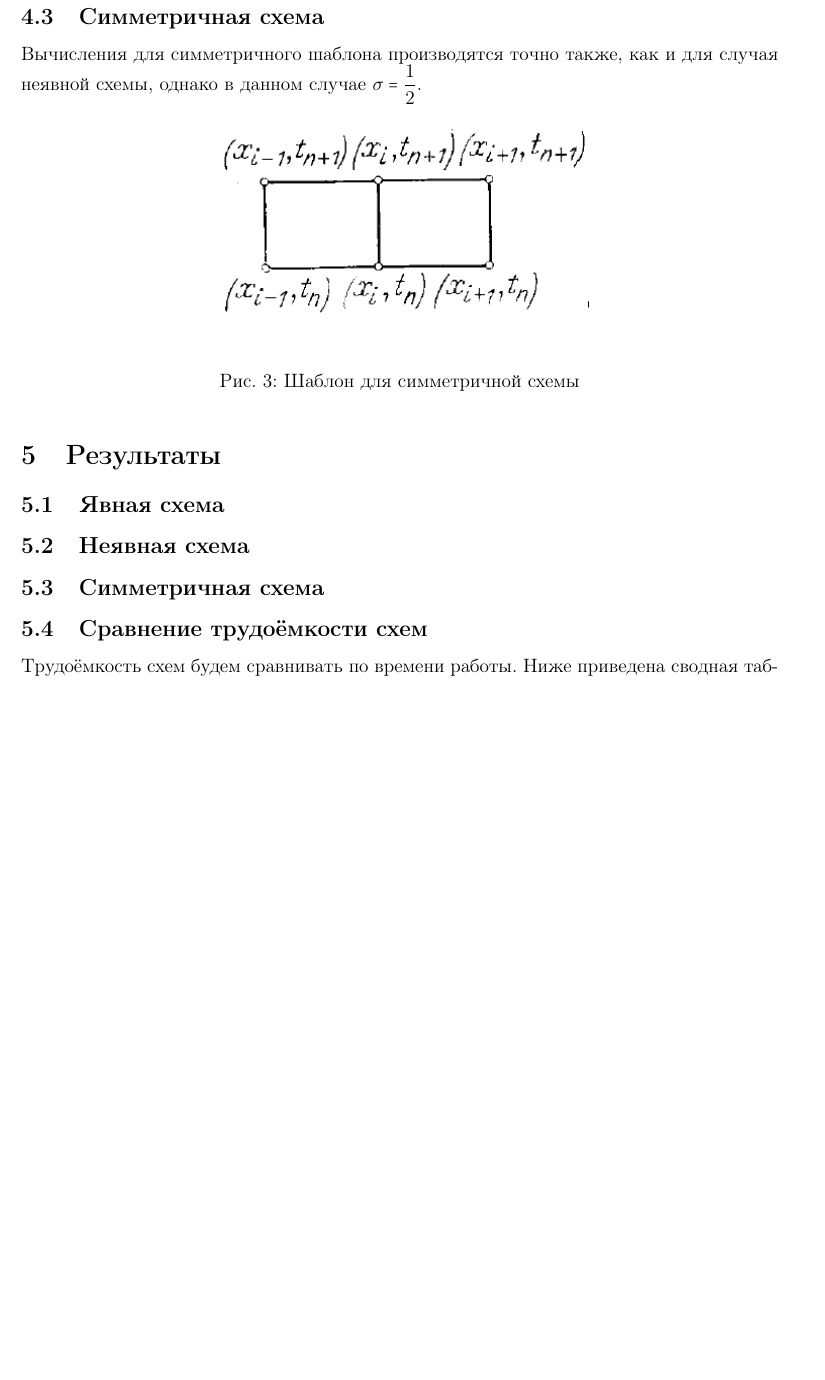
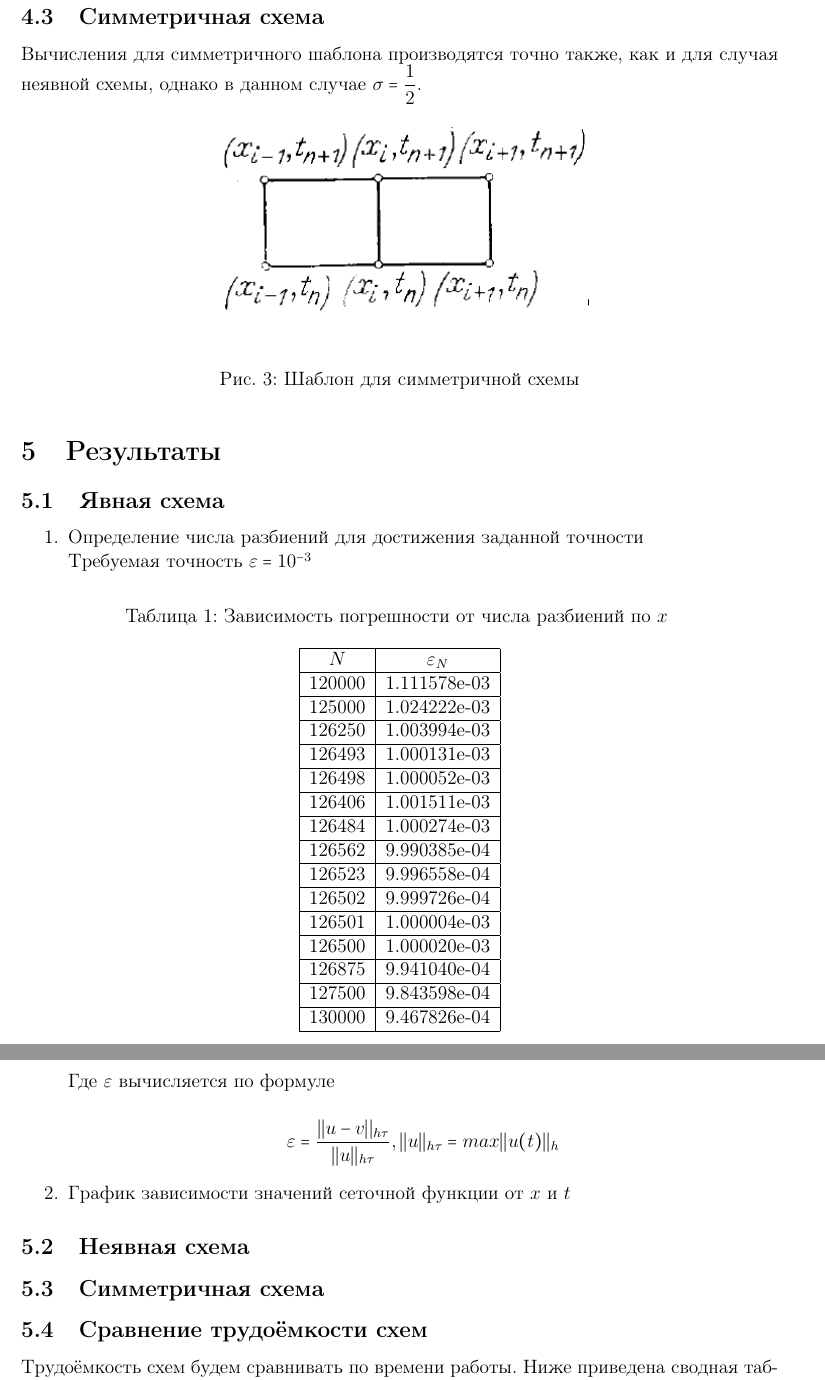
Before and after one commit to leins275/net-methods, a LaTeX document (Сеточные методы/lab_2/Отчёт.tex): part of page 8 of 8 before the commit and two parts of pages 8 and 9 of 9 after it, the two joined at a grey line, cut so that both start at the same text, the shorter picture padded with empty space. Compiled offline with pdfLaTeX.

Commit message:
in progress

```diff
--- a/Сеточные методы/lab_2/Отчёт.tex
+++ b/Сеточные методы/lab_2/Отчёт.tex
@@ -205,6 +209,61 @@ $$
 
 \section{Результаты}
 \subsection{Явная схема}
+\begin{enumerate}
+\item Определение числа разбиений для достижения заданной точности \\
+Требуемая точность $\varepsilon = 10^{-3}$
+
+\begin{table}[H]
+\caption{Зависимость погрешности от числа разбиений по $x$ }
+\begin{center}
+\begin{tabular}{|c|c|}
+\hline
+$N$ & $\varepsilon_N$   \\
+\hline
+120000 &   1.111578e-03\\
+\hline
+125000 & 1.024222e-03  \\
+\hline
+126250 &  1.003994e-03 \\
+\hline
+126493 & 1.000131e-03  \\
+\hline
+126498 &  1.000052e-03 \\
+\hline
+126406 & 1.001511e-03  \\
+\hline
+126484 & 1.000274e-03  \\
+\hline
+126562 & 9.990385e-04  \\
+\hline
+126523 &  9.996558e-04 \\
+\hline
+126502 &  9.999726e-04 \\
+\hline
+126501 & 1.000004e-03  \\
+\hline
+126500 &  1.000020e-03 \\
+\hline
+126875 &  9.941040e-04 \\
+\hline
+127500 &  9.843598e-04 \\
+\hline
+130000 &  9.467826e-04 \\
+\hline
+
+\end{tabular}
+\end{center}
+\end{table}
+
+Где $\varepsilon$ вычисляется по формуле
+
+$$
+\varepsilon = \dfrac{||u -v||_{h\tau}}{||u||_{h\tau}},  ||u||_{h\tau} = max||u(t)||_h
+$$
+
+\item График зависимости значений сеточной функции от $x$ и $t$
+
+\end{enumerate}
 \subsection{Неявная схема}
 \subsection{Симметричная схема}
 \subsection{Сравнение трудоёмкости схем}
```
Also changed, not shown: Сеточные методы/lab_2/pic/expl_v_x_t.jpg (added), Сеточные методы/lab_2/pic/instable_exp.jpg (added), Сеточные методы/lab_2/Отчёт.tex (6 more changed lines), 4 other files.
